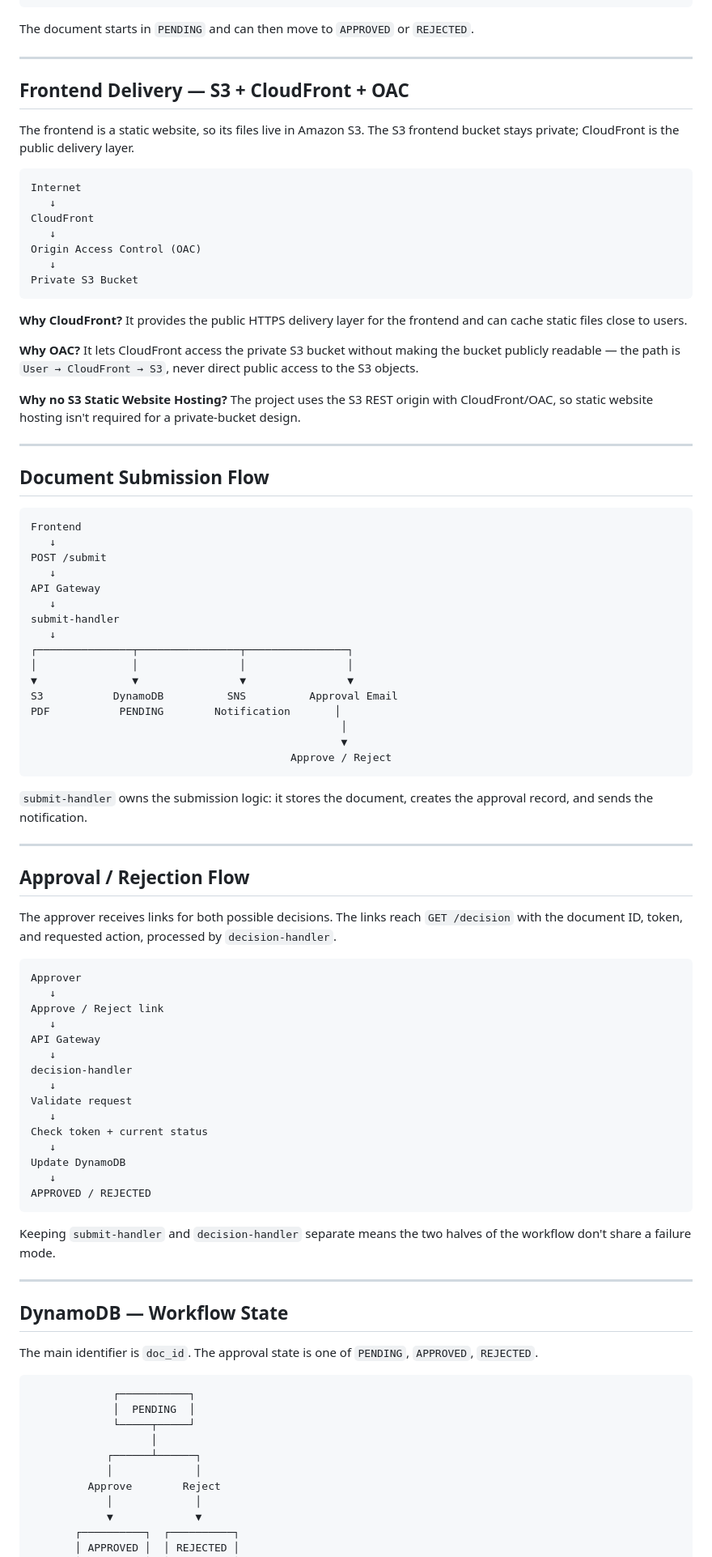
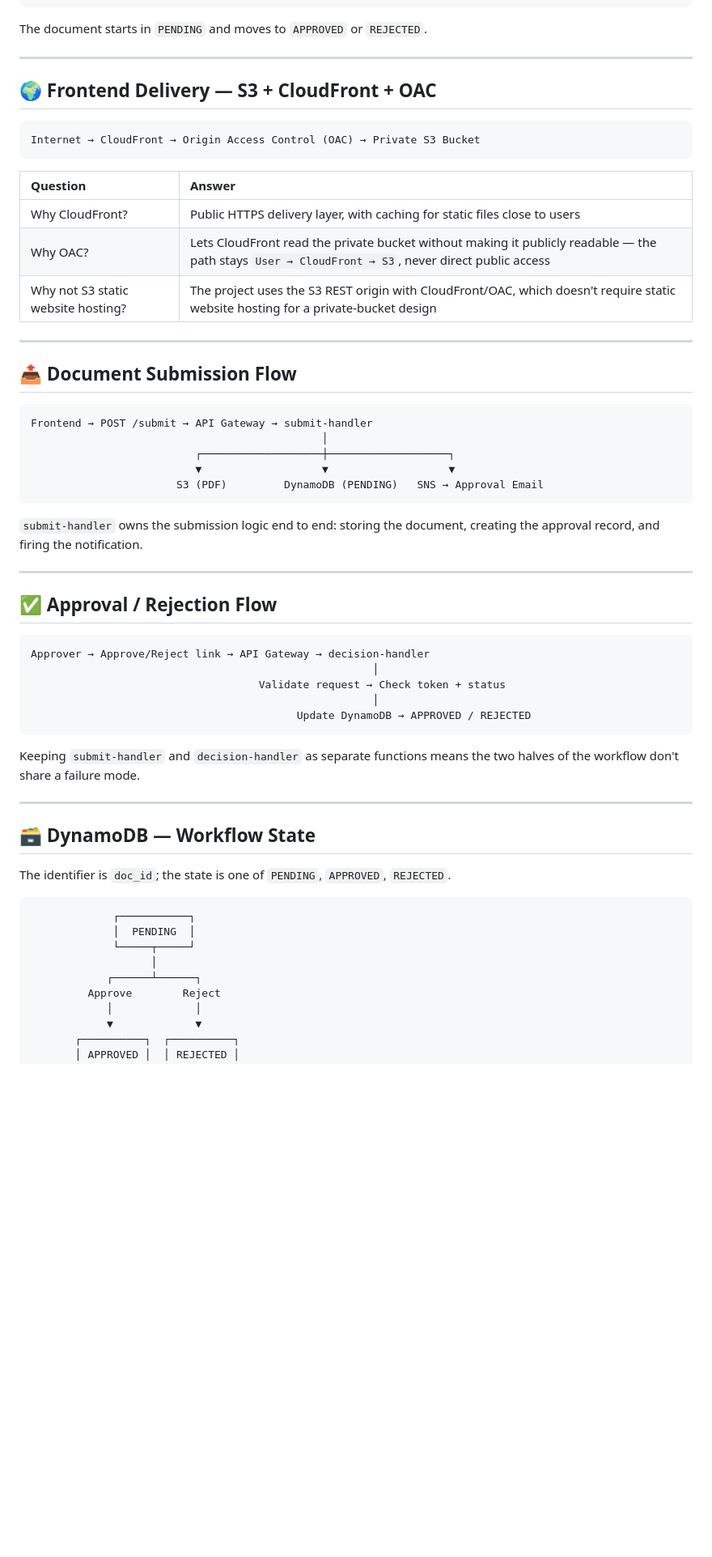
Before and after one commit to mohammed-elbestawy/AWS-Document-Approval-System-Project, a Markdown page: CONCEPTS.md, the part around one of its changes. Shown at 81% size. Drawn GitHub-style; blank space fills up the shorter version.

````diff
--- a/CONCEPTS.md
+++ b/CONCEPTS.md
@@ -49,86 +69,55 @@ submit-handler
  DynamoDB
 ```
 
-The document starts in `PENDING` and can then move to `APPROVED` or `REJECTED`.
+The document starts in `PENDING` and moves to `APPROVED` or `REJECTED`.
 
 ---
 
-## Frontend Delivery — S3 + CloudFront + OAC
-
-The frontend is a static website, so its files live in Amazon S3. The S3 frontend bucket stays private; CloudFront is the public delivery layer.
+## 🌍 Frontend Delivery — S3 + CloudFront + OAC
 
 ```
-Internet
-   ↓
-CloudFront
-   ↓
-Origin Access Control (OAC)
-   ↓
-Private S3 Bucket
+Internet → CloudFront → Origin Access Control (OAC) → Private S3 Bucket
 ```
 
-**Why CloudFront?** It provides the public HTTPS delivery layer for the frontend and can cache static files close to users.
-
-**Why OAC?** It lets CloudFront access the private S3 bucket without making the bucket publicly readable — the path is `User → CloudFront → S3`, never direct public access to the S3 objects.
-
-**Why no S3 Static Website Hosting?** The project uses the S3 REST origin with CloudFront/OAC, so static website hosting isn't required for a private-bucket design.
+| Question | Answer |
+|:---|:---|
+| Why CloudFront? | Public HTTPS delivery layer, with caching for static files close to users |
+| Why OAC? | Lets CloudFront read the private bucket without making it publicly readable — the path stays `User → CloudFront → S3`, never direct public access |
+| Why not S3 static website hosting? | The project uses the S3 REST origin with CloudFront/OAC, which doesn't require static website hosting for a private-bucket design |
 
 ---
 
-## Document Submission Flow
+## 📤 Document Submission Flow
 
 ```
-Frontend
-   ↓
-POST /submit
-   ↓
-API Gateway
-   ↓
-submit-handler
-   ↓
-┌───────────────┬────────────────┬────────────────┐
-│               │                │                │
-▼               ▼                ▼                ▼
-S3           DynamoDB          SNS          Approval Email
-PDF           PENDING        Notification       │
-                                                 │
-                                                 ▼
-                                         Approve / Reject
+Frontend → POST /submit → API Gateway → submit-handler
+                                              │
+                          ┌───────────────────┼───────────────────┐
+                          ▼                   ▼                   ▼
+                       S3 (PDF)         DynamoDB (PENDING)   SNS → Approval Email
 ```
 
-`submit-handler` owns the submission logic: it stores the document, creates the approval record, and sends the notification.
+`submit-handler` owns the submission logic end to end: storing the document, creating the approval record, and firing the notification.
 
 ---
 
-## Approval / Rejection Flow
-
-The approver receives links for both possible decisions. The links reach `GET /decision` with the document ID, token, and requested action, processed by `decision-handler`.
+## ✅ Approval / Rejection Flow
 
 ```
-Approver
-   ↓
-Approve / Reject link
-   ↓
-API Gateway
-   ↓
-decision-handler
-   ↓
-Validate request
-   ↓
-Check token + current status
-   ↓
-Update DynamoDB
-   ↓
-APPROVED / REJECTED
+Approver → Approve/Reject link → API Gateway → decision-handler
+                                                      │
+                                    Validate request → Check token + status
+                                                      │
+                                          Update DynamoDB → APPROVED / REJECTED
 ```
 
-Keeping `submit-handler` and `decision-handler` separate means the two halves of the workflow don't share a failure mode.
+Keeping `submit-handler` and `decision-handler` as separate functions means the two halves of the workflow don't share a failure mode.
 
 ---
 
-## DynamoDB — Workflow State
+## 🗃️ DynamoDB — Workflow State
 
-The main identifier is `doc_id`. The approval state is one of `PENDING`, `APPROVED`, `REJECTED`.
+The identifier is `doc_id`; the state is one of `PENDING`, `APPROVED`, `REJECTED`.
 
 ```
              ┌───────────┐
@@ -136,7 +125,6 @@ The main identifier is `doc_id`. The approval state is one of `PENDING`, `APPROV
              └─────┬─────┘
                    │
             ┌──────┴──────┐
-            │             │
          Approve        Reject
             │             │
             ▼             ▼
````
Also changed, not shown: other parts of CONCEPTS.md (+66 -66 lines).
